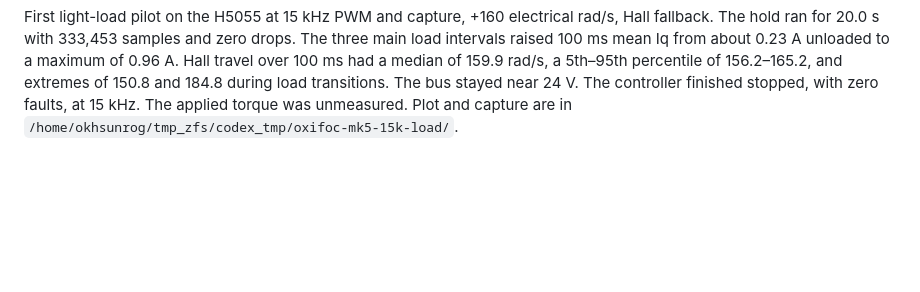
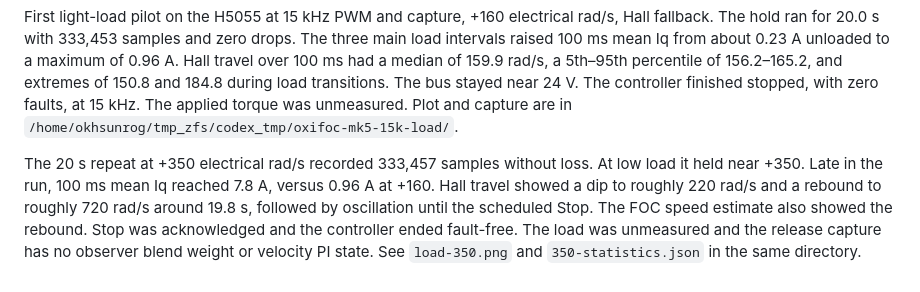
Before and after one commit to okhsunrog/oxifoc, a Markdown page: docs/notes/foc-loop-research.md, the part around the change. Rendered like a GitHub page; blank space fills up the shorter version.

Commit message:
Record the loaded MK5 run at 350 rad/s

```diff
--- a/docs/notes/foc-loop-research.md
+++ b/docs/notes/foc-loop-research.md
@@ -869,3 +869,13 @@ and extremes of 150.8 and 184.8 during load transitions. The bus stayed
 near 24 V. The controller finished stopped, with zero faults, at 15 kHz.
 The applied torque was unmeasured. Plot and capture are in
 `/home/okhsunrog/tmp_zfs/codex_tmp/oxifoc-mk5-15k-load/`.
+
+The 20 s repeat at +350 electrical rad/s recorded 333,457 samples without
+loss. At low load it held near +350. Late in the run, 100 ms mean Iq
+reached 7.8 A, versus 0.96 A at +160. Hall travel showed a dip to roughly
+220 rad/s and a rebound to roughly 720 rad/s around 19.8 s, followed by
+oscillation until the scheduled Stop. The FOC speed estimate also showed
+the rebound. Stop was acknowledged and the controller ended fault-free.
+The load was unmeasured and the release capture has no observer blend
+weight or velocity PI state. See `load-350.png` and `350-statistics.json`
+in the same directory.
```
